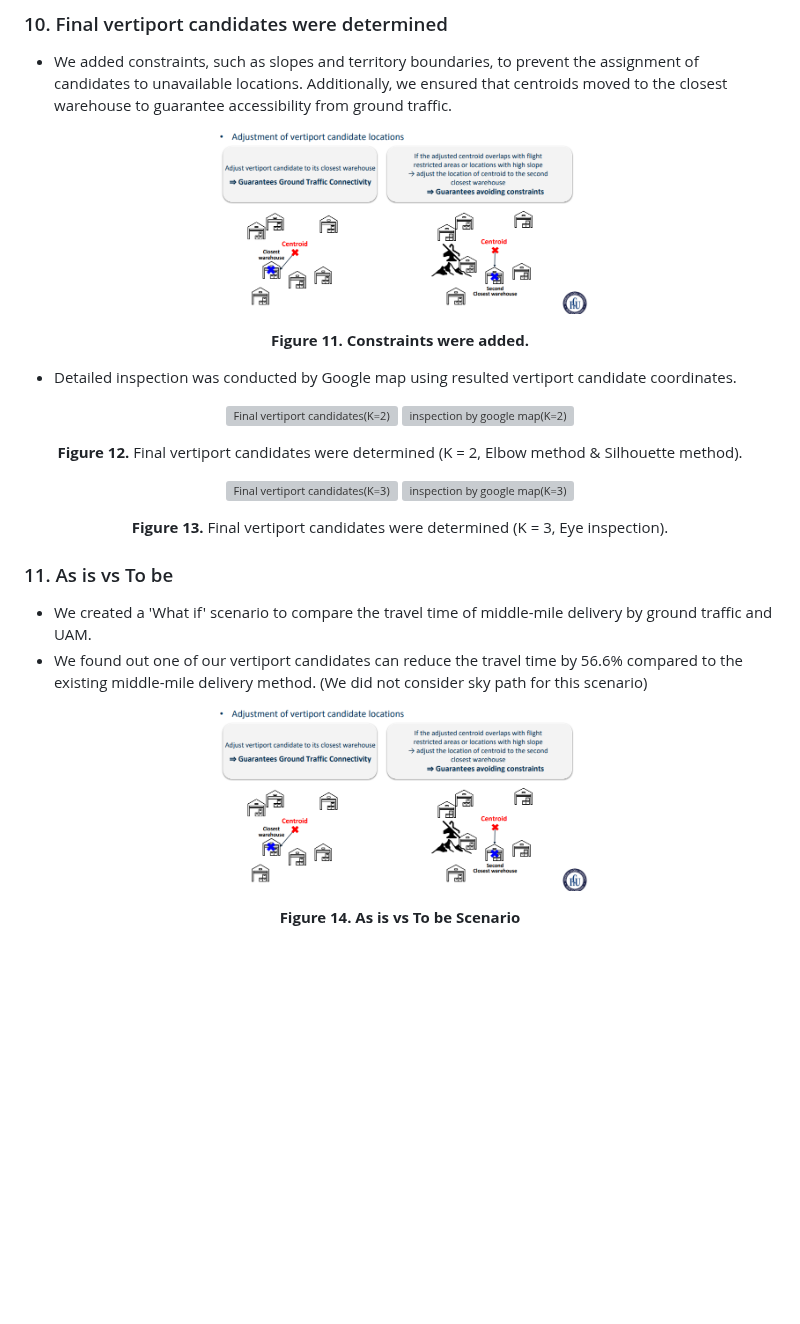
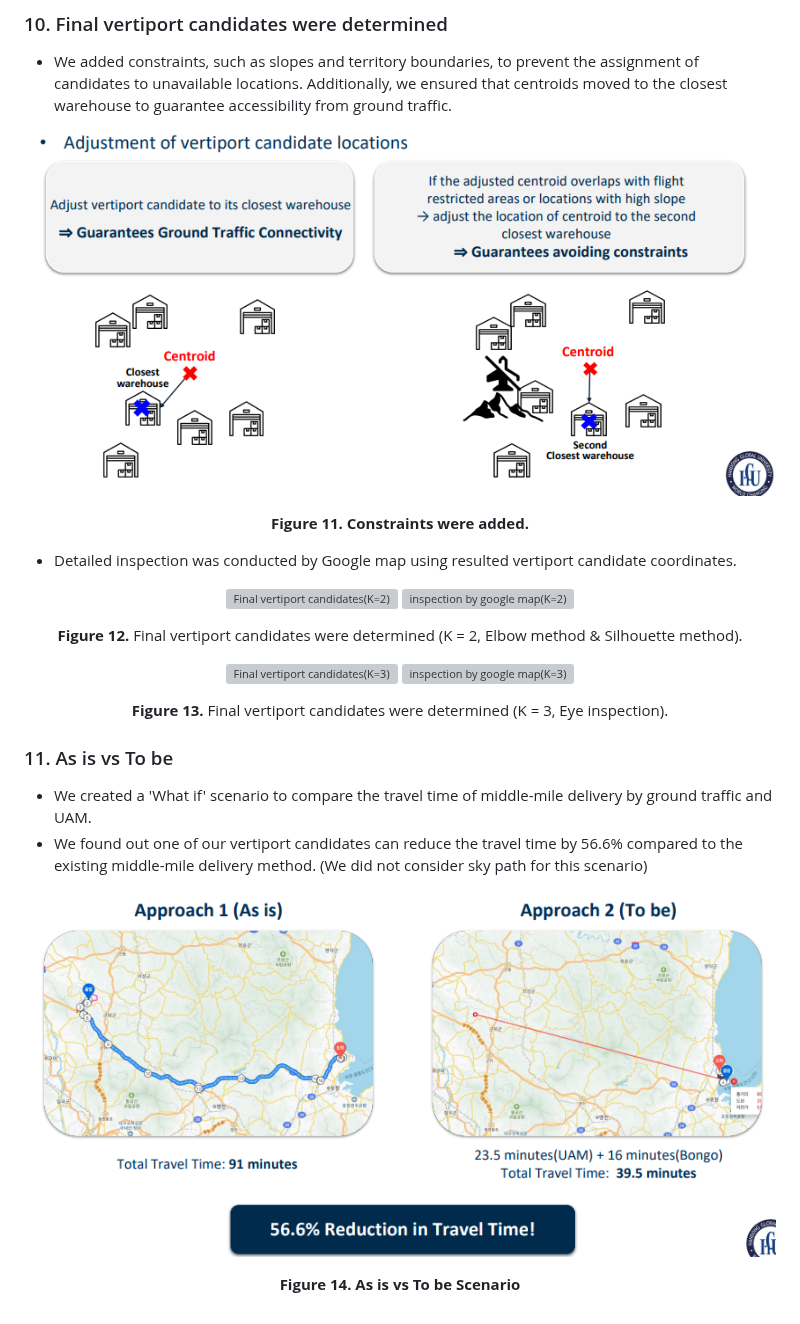
Before and after one commit to HowveYoobin/Big_Data_Design, a Markdown page: Team_project/README.md, the part around one of its changes. Drawn GitHub-style; blank space fills up the shorter version; grey boxes are pictures that could not be loaded.

```diff
--- a/Team_project/README.md
+++ b/Team_project/README.md
@@ -101,7 +101,7 @@ $$
 * We added constraints, such as slopes and territory boundaries, to prevent the assignment of candidates to unavailable locations. Additionally, we ensured that centroids moved to the closest warehouse to guarantee accessibility from ground traffic.
 
 <p align="center">
-  <img src="./figures/adjust.png" alt="adjustment" align="center" width="50%">
+  <img src="./figures/adjust.png" alt="adjustment" align="center" width="100%">
   <figcaption align="center"><B>Figure 11. Constraints were added. </B> </figcaption>
 </p>
 
@@ -124,6 +124,6 @@ $$
 * We created a 'What if' scenario to compare the travel time of middle-mile delivery by ground traffic and UAM.
 * We found out one of our vertiport candidates can reduce the travel time by 56.6% compared to the existing middle-mile delivery method. (We did not consider sky path for this scenario)
 <p align="center">
-  <img src="./figures/adjust.png" alt="adjustment" align="center" width="50%">
+  <img src="./figures/scenario.png" alt="As is vs to be" align="center" width="100%">
   <figcaption align="center"><B>Figure 14. As is vs To be Scenario </B> </figcaption>
 </p>
```
Also changed, not shown: other parts of Team_project/README.md (+1 -1 lines).
